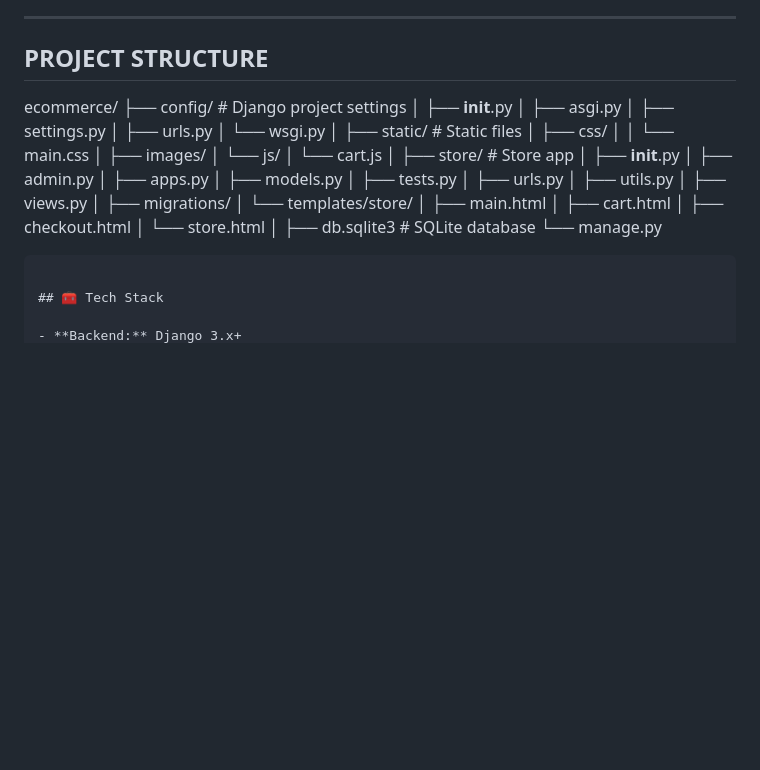
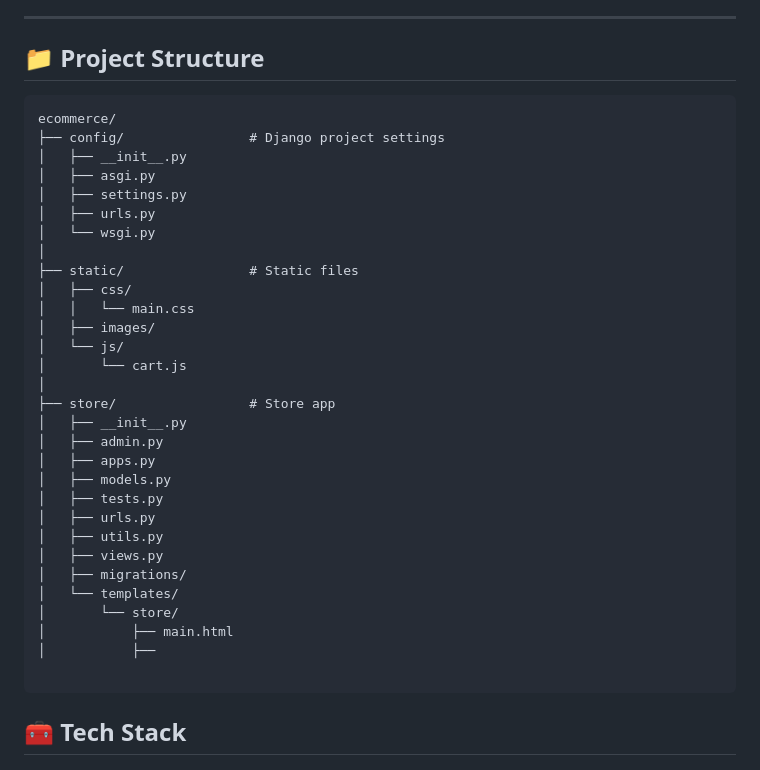
Before and after one commit to Sahilgulati2006/Django-Ecommerce, a Markdown page: README.md, the part around the change. Rendered like a GitHub page; blank space fills up the shorter version.

````diff
--- a/README.md
+++ b/README.md
@@ -17,24 +17,25 @@ A fully functional eCommerce web application built with **Django**, integrated w
 - 🔒 CSRF protection and secure transaction handling
 
 ---
-## PROJECT STRUCTURE
+## 📁 Project Structure
 
+```
 ecommerce/
-├── config/                         # Django project settings
+├── config/                # Django project settings
 │   ├── __init__.py
 │   ├── asgi.py
 │   ├── settings.py
 │   ├── urls.py
 │   └── wsgi.py
 │
-├── static/                         # Static files
+├── static/                # Static files
 │   ├── css/
 │   │   └── main.css
 │   ├── images/
 │   └── js/
 │       └── cart.js
 │
-├── store/                          # Store app
+├── store/                 # Store app
 │   ├── __init__.py
 │   ├── admin.py
 │   ├── apps.py
@@ -44,14 +45,11 @@ ecommerce/
 │   ├── utils.py
 │   ├── views.py
 │   ├── migrations/
-│   └── templates/store/
-│       ├── main.html
-│       ├── cart.html
-│       ├── checkout.html
-│       └── store.html
-│
-├── db.sqlite3                      # SQLite database
-└── manage.py
+│   └── templates/
+│       └── store/
+│           ├── main.html
+│           ├──
+
 ```
 
 ## 🧰 Tech Stack
````
